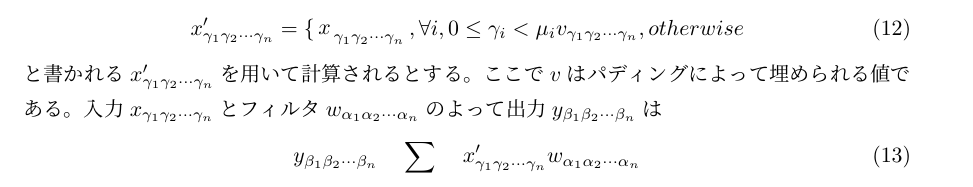
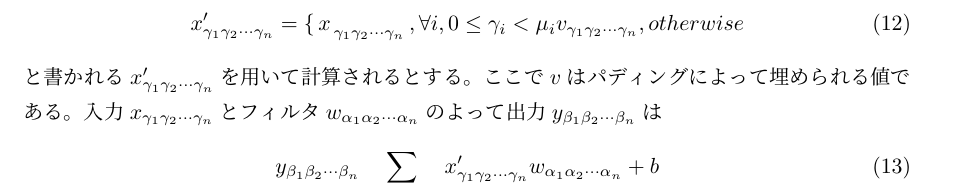
Before and after one commit to muushi97/notes, a LaTeX document (backpropagation/sources/master.ltx): part of page 3 of 3 before the commit and part of page 3 of 4 after it, cut so that both start at the same text. Compiled offline with upLaTeX and dvipdfmx; a LaTeX package or settings file that is missing is left out.

Commit message:
write about convolution layer's threshold

```diff
--- a/backpropagation/sources/master.ltx
+++ b/backpropagation/sources/master.ltx
@@ -151,7 +151,7 @@
     ここで$v$はパディングによって埋められる値である。
     入力$x_{\gamma_1 \gamma_2 \cdots \gamma_n}$とフィルタ$w_{\alpha_1 \alpha_2 \cdots \alpha_n}$のよって出力$y_{\beta_1 \beta_2 \cdots \beta_n}$は
     \begin{equation}
-      y_{\beta_1 \beta_2 \cdots \beta_n} \sum_{\alpha_1 \alpha_2 \cdots \alpha_n} x'_{\gamma_1 \gamma_2 \cdots \gamma_n} w_{\alpha_1 \alpha_2 \cdots \alpha_n}
+      y_{\beta_1 \beta_2 \cdots \beta_n} \sum_{\alpha_1 \alpha_2 \cdots \alpha_n} x'_{\gamma_1 \gamma_2 \cdots \gamma_n} w_{\alpha_1 \alpha_2 \cdots \alpha_n} + b
     \end{equation}
     で計算され、各$\gamma_i$は$\alpha_i$と$\beta_i$によって
     \begin{equation}
```
Also changed, not shown: backpropagation/backpropagation.pdf, backpropagation/sources/master.ltx (2 more changed lines).
